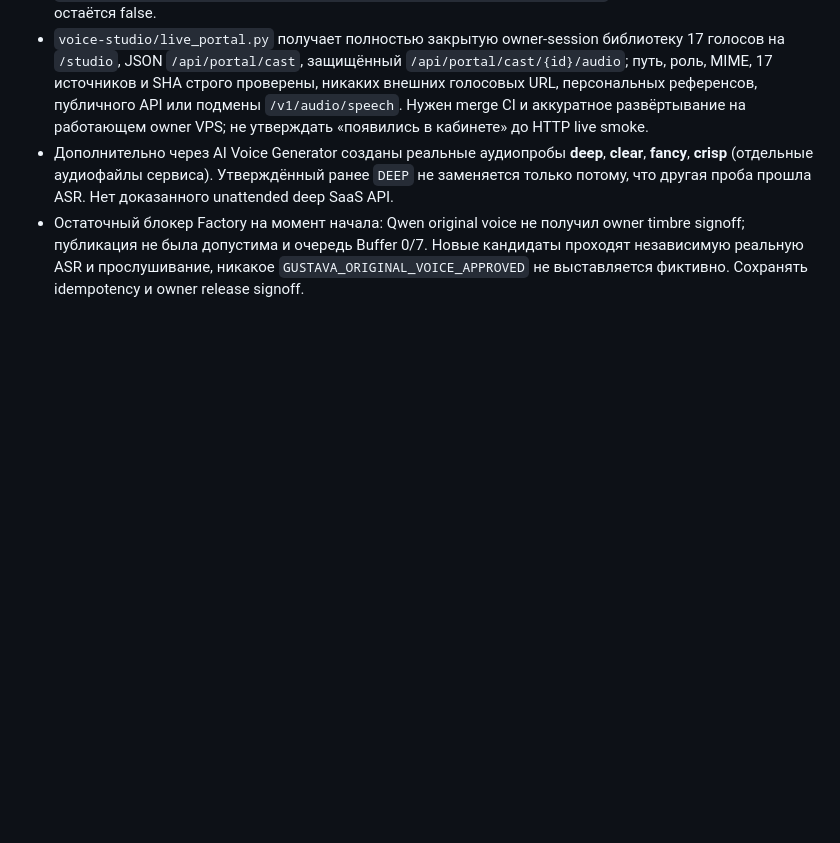
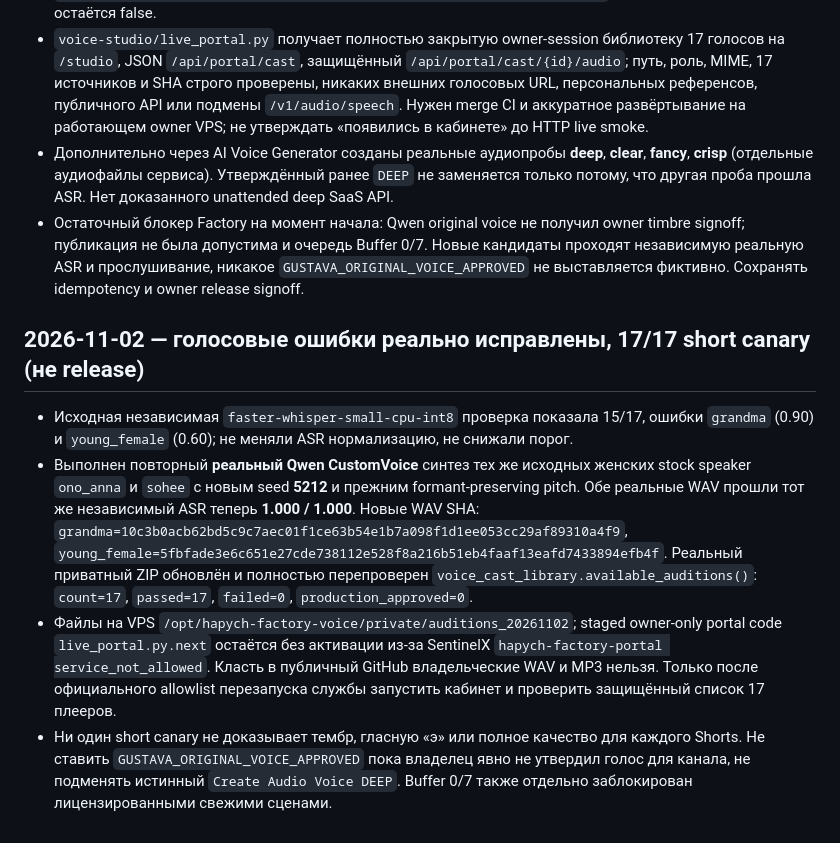
Before and after one commit to GUSTAVA009/moto-shorts-cloud, a Markdown page: docs/FACTORY_RECOVERY_CHECKPOINT_RU.md, the part around the change. Drawn GitHub-style; blank space fills up the shorter version.

Commit message:
Document genuine corrected 17-of-17 Russian voice short canaries: checkpoint

```diff
--- a/docs/FACTORY_RECOVERY_CHECKPOINT_RU.md
+++ b/docs/FACTORY_RECOVERY_CHECKPOINT_RU.md
@@ -192,3 +192,11 @@ _Примечание: авторский Deep голос ещё не прошё
 - `voice-studio/live_portal.py` получает полностью закрытую owner-session библиотеку 17 голосов на `/studio`, JSON `/api/portal/cast`, защищённый `/api/portal/cast/{id}/audio`; путь, роль, MIME, 17 источников и SHA строго проверены, никаких внешних голосовых URL, персональных референсов, публичного API или подмены `/v1/audio/speech`. Нужен merge CI и аккуратное развёртывание на работающем owner VPS; не утверждать «появились в кабинете» до HTTP live smoke.
 - Дополнительно через AI Voice Generator созданы реальные аудиопробы **deep**, **clear**, **fancy**, **crisp** (отдельные аудиофайлы сервиса). Утверждённый ранее `DEEP` не заменяется только потому, что другая проба прошла ASR. Нет доказанного unattended deep SaaS API.
 - Остаточный блокер Factory на момент начала: Qwen original voice не получил owner timbre signoff; публикация не была допустима и очередь Buffer 0/7. Новые кандидаты проходят независимую реальную ASR и прослушивание, никакое `GUSTAVA_ORIGINAL_VOICE_APPROVED` не выставляется фиктивно. Сохранять idempotency и owner release signoff.
+
+
+## 2026-11-02 — голосовые ошибки реально исправлены, 17/17 short canary (не release)
+
+- Исходная независимая `faster-whisper-small-cpu-int8` проверка показала 15/17, ошибки `grandma` (0.90) и `young_female` (0.60); не меняли ASR нормализацию, не снижали порог.
+- Выполнен повторный **реальный Qwen CustomVoice** синтез тех же исходных женских stock speaker `ono_anna` и `sohee` с новым seed **5212** и прежним formant-preserving pitch. Обе реальные WAV прошли тот же независимый ASR теперь **1.000 / 1.000**. Новые WAV SHA: `grandma=10c3b0acb62bd5c9c7aec01f1ce63b54e1b7a098f1d1ee053cc29af89310a4f9`, `young_female=5fbfade3e6c651e27cde738112e528f8a216b51eb4faaf13eafd7433894efb4f`. Реальный приватный ZIP обновлён и полностью перепроверен `voice_cast_library.available_auditions()`: `count=17`, `passed=17`, `failed=0`, `production_approved=0`.
+- Файлы на VPS `/opt/hapych-factory-voice/private/auditions_20261102`; staged owner-only portal code `live_portal.py.next` остаётся без активации из-за SentinelX `hapych-factory-portal service_not_allowed`. Класть в публичный GitHub владельческие WAV и MP3 нельзя. Только после официального allowlist перезапуска службы запустить кабинет и проверить защищённый список 17 плееров.
+- Ни один short canary не доказывает тембр, гласную «э» или полное качество для каждого Shorts. Не ставить `GUSTAVA_ORIGINAL_VOICE_APPROVED` пока владелец явно не утвердил голос для канала, не подменять истинный `Create Audio Voice DEEP`. Buffer 0/7 также отдельно заблокирован лицензированными свежими сценами.
```
